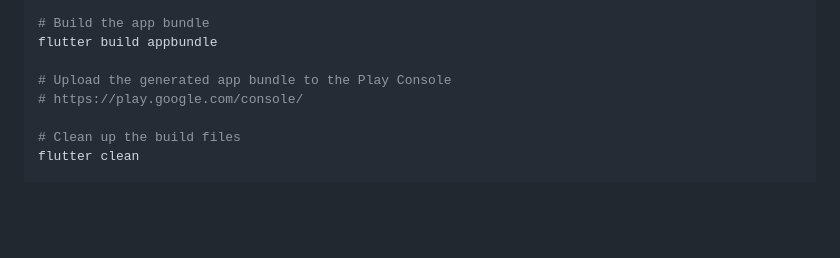
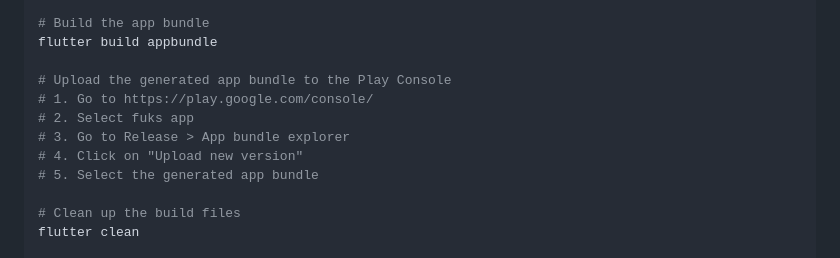
Before and after one commit to fuks-kit/fuks_app, a Markdown page: README.md, the part around the change. Drawn GitHub-style; blank space fills up the shorter version.

```diff
--- a/README.md
+++ b/README.md
@@ -74,7 +74,11 @@ flutter clean
 flutter build appbundle
 
 # Upload the generated app bundle to the Play Console
-# https://play.google.com/console/
+# 1. Go to https://play.google.com/console/
+# 2. Select fuks app
+# 3. Go to Release > App bundle explorer
+# 4. Click on "Upload new version"
+# 5. Select the generated app bundle
 
 # Clean up the build files
 flutter clean
```
